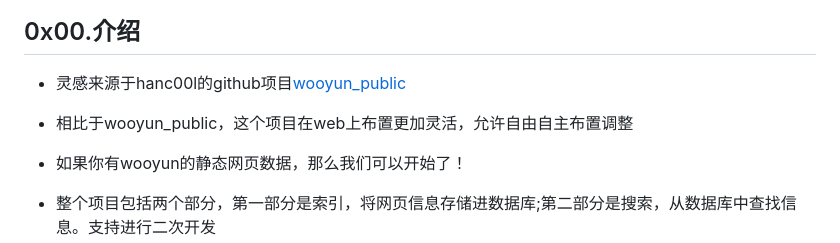
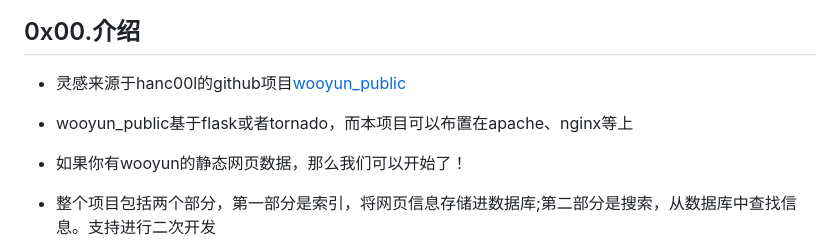
Before and after one commit to gautierpialat/bypassing, a Markdown page: README.md, the part around the change. Drawn GitHub-style.

```diff
--- a/README.md
+++ b/README.md
@@ -8,7 +8,7 @@
 --------
 + 灵感来源于hanc00l的github项目[wooyun_public](https://github.com/hanc00l/wooyun_public)
 
-+ 相比于wooyun_public，这个项目在web上布置更加灵活，允许自由自主布置调整
++ wooyun_public基于flask或者tornado，而本项目可以布置在apache、nginx等上
 
 + 如果你有wooyun的静态网页数据，那么我们可以开始了！
 
```
